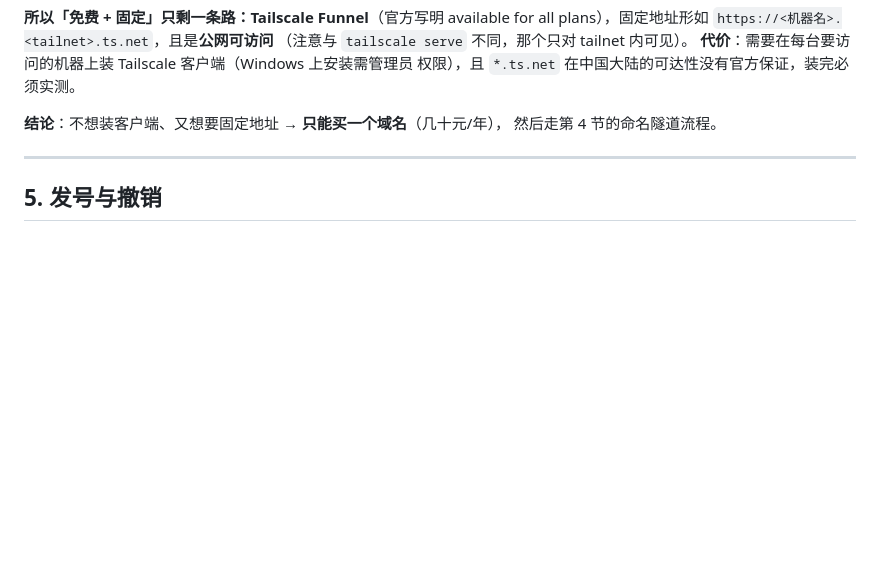
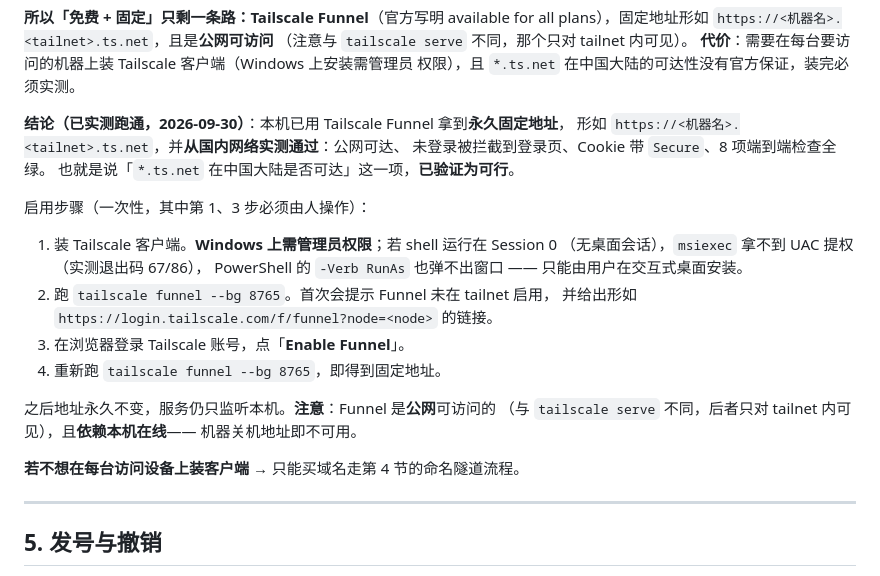
Before and after one commit to ReTiger001/taxassist, a Markdown page: docs/对外部署.md, the part around the change. Rendered like a GitHub page; blank space fills up the shorter version.

Commit message:
文档：Tailscale Funnel 已实测跑通，固定地址方案可行
- 从国内网络实测通过：公网可达、未登录被拦截到登录页、Cookie 带 Secure、8 项端到端全绿
- 启用步骤写清：Funnel 需先在 tailnet 启用一次；Windows 提权只能由人在交互式桌面完成
  （shell 在 Session 0 时 msiexec 拿不到 UAC，实测退出码 67/86）
- 文档只写占位符：仓库是公开的，不放真实地址与 tailnet 名

```diff
--- a/docs/对外部署.md
+++ b/docs/对外部署.md
@@ -177,8 +177,26 @@ plans），固定地址形如 `https://<机器名>.<tailnet>.ts.net`，且是**
 **代价**：需要在每台要访问的机器上装 Tailscale 客户端（Windows 上安装需管理员
 权限），且 `*.ts.net` 在中国大陆的可达性没有官方保证，装完必须实测。
 
-**结论**：不想装客户端、又想要固定地址 → **只能买一个域名**（几十元/年），
-然后走第 4 节的命名隧道流程。
+**结论（已实测跑通，2026-09-30）**：本机已用 Tailscale Funnel 拿到**永久固定地址**，
+形如 `https://<机器名>.<tailnet>.ts.net`，并**从国内网络实测通过**：公网可达、
+未登录被拦截到登录页、Cookie 带 `Secure`、8 项端到端检查全绿。
+也就是说「`*.ts.net` 在中国大陆是否可达」这一项，**已验证为可行**。
+
+启用步骤（一次性，其中第 1、3 步必须由人操作）：
+
+1. 装 Tailscale 客户端。**Windows 上需管理员权限**；若 shell 运行在 Session 0
+   （无桌面会话），`msiexec` 拿不到 UAC 提权（实测退出码 67/86），
+   PowerShell 的 `-Verb RunAs` 也弹不出窗口 —— 只能由用户在交互式桌面安装。
+2. 跑 `tailscale funnel --bg 8765`。首次会提示 Funnel 未在 tailnet 启用，
+   并给出形如 `https://login.tailscale.com/f/funnel?node=<node>` 的链接。
+3. 在浏览器登录 Tailscale 账号，点「**Enable Funnel**」。
+4. 重新跑 `tailscale funnel --bg 8765`，即得到固定地址。
+
+之后地址永久不变，服务仍只监听本机。**注意**：Funnel 是**公网**可访问的
+（与 `tailscale serve` 不同，后者只对 tailnet 内可见），且**依赖本机在线**——
+机器关机地址即不可用。
+
+**若不想在每台访问设备上装客户端** → 只能买域名走第 4 节的命名隧道流程。
 
 ---
 
```
